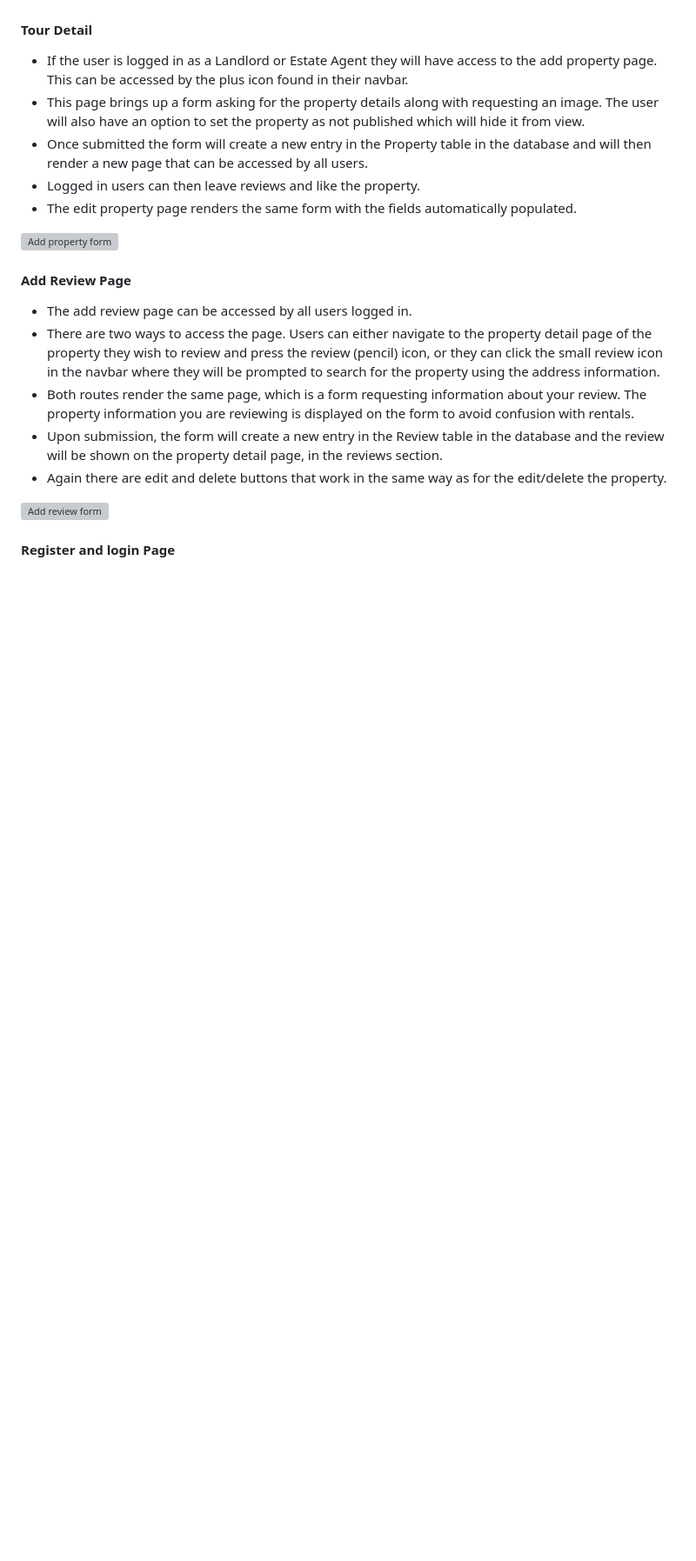
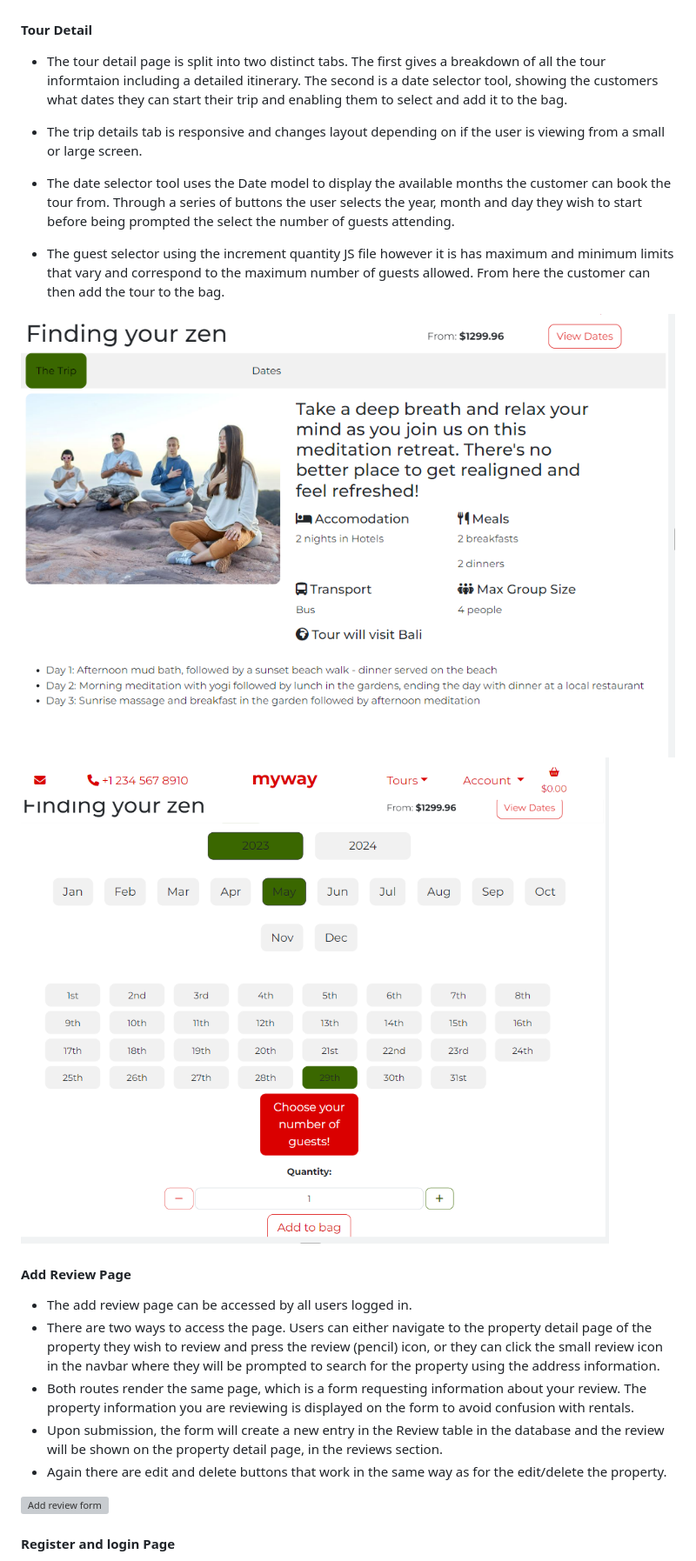
Before and after one commit to tdawes93/MyWay, a Markdown page: README.md, the part around the change printed below. Shown: that part at 87% size. Rendered like a GitHub page; pictures changed too: media/readme/date-selector-tool.png (added), media/readme/trip-detail-view.png (added); blank space fills up the shorter version; grey boxes are pictures that could not be loaded.

Commit message:
Add section about trip detail view to readme

```diff
--- a/README.md
+++ b/README.md
@@ -228,13 +198,16 @@ Pages:
 
 #### Tour Detail
 
-- If the user is logged in as a Landlord or Estate Agent they will have access to the add property page. This can be accessed by the plus icon found in their navbar.
-- This page brings up a form asking for the property details along with requesting an image. The user will also have an option to set the property as not published which will hide it from view.
-- Once submitted the form will create a new entry in the Property table in the database and will then render a new page that can be accessed by all users.
-- Logged in users can then leave reviews and like the property.
-- The edit property page renders the same form with the fields automatically populated.
+- The tour detail page is split into two distinct tabs. The first gives a breakdown of all the tour informtaion including a detailed itinerary. The second is a date selector tool, showing the customers what dates they can start their trip and enabling them to select and add it to the bag.
 
-![Add property form](media/images/add-property-form.png)
+- The trip details tab is responsive and changes layout depending on if the user is viewing from a small or large screen.
+
+- The date selector tool uses the Date model to display the available months the customer can book the tour from. Through a series of buttons the user selects the year, month and day they wish to start before being prompted the select the number of guests attending.
+
+- The guest selector using the increment quantity JS file however it is has maximum and minimum limits that vary and correspond to the maximum number of guests allowed. From here the customer can then add the tour to the bag.
+
+![Trip Detail View](/media/readme/trip-detail-view.png)
+![Date Selector Tool](/media/readme/date-selector-tool.png)
 
 #### Add Review Page
 
```
Also changed, not shown: other parts of README.md (+0 -30 lines).
